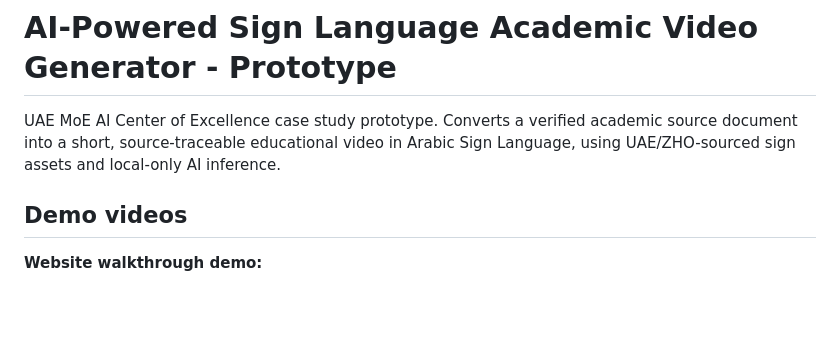
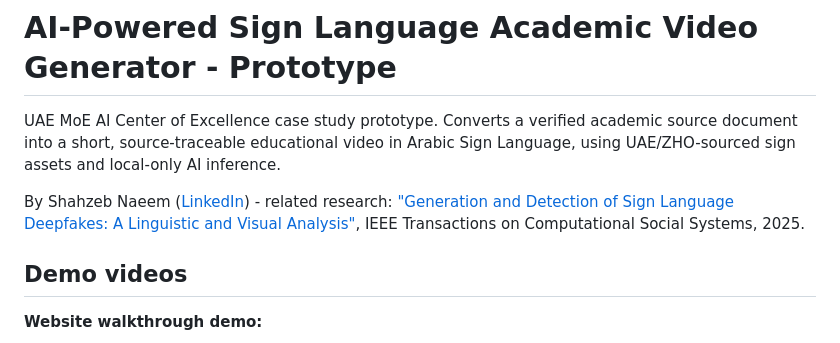
Before and after one commit to snaeemm/ESL, a Markdown page: README.md, the part around the change. Drawn GitHub-style; blank space fills up the shorter version.

Commit message:
Add author credit and related research paper link

```diff
--- a/README.md
+++ b/README.md
@@ -1,6 +1,8 @@
 # AI-Powered Sign Language Academic Video Generator - Prototype
 
 UAE MoE AI Center of Excellence case study prototype. Converts a verified academic source document into a short, source-traceable educational video in Arabic Sign Language, using UAE/ZHO-sourced sign assets and local-only AI inference.
+
+By Shahzeb Naeem ([LinkedIn](https://www.linkedin.com/in/snaeemm/)) - related research: ["Generation and Detection of Sign Language Deepfakes: A Linguistic and Visual Analysis"](https://scholar.google.com/citations?user=mcm907QAAAAJ&hl=en), IEEE Transactions on Computational Social Systems, 2025.
 
 ## Demo videos
 
```
